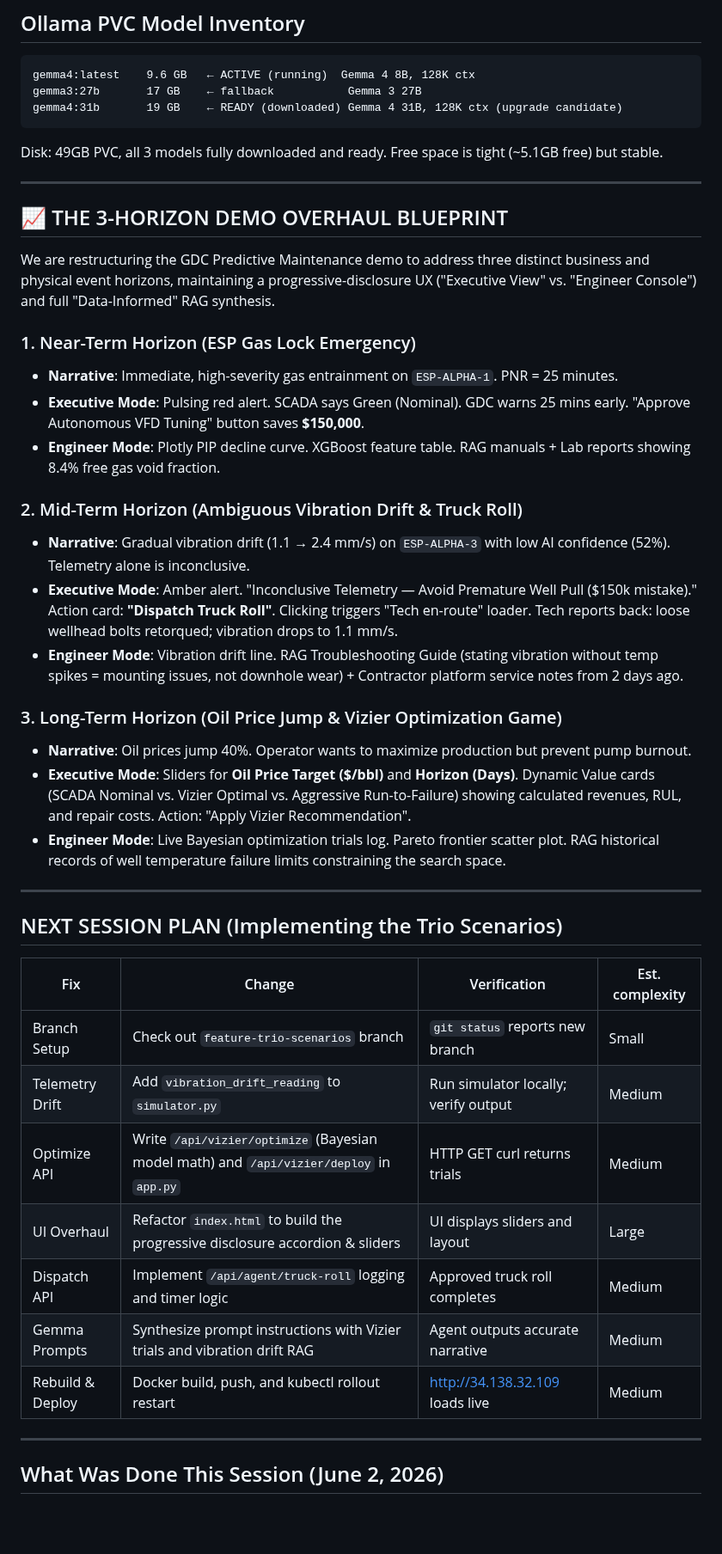
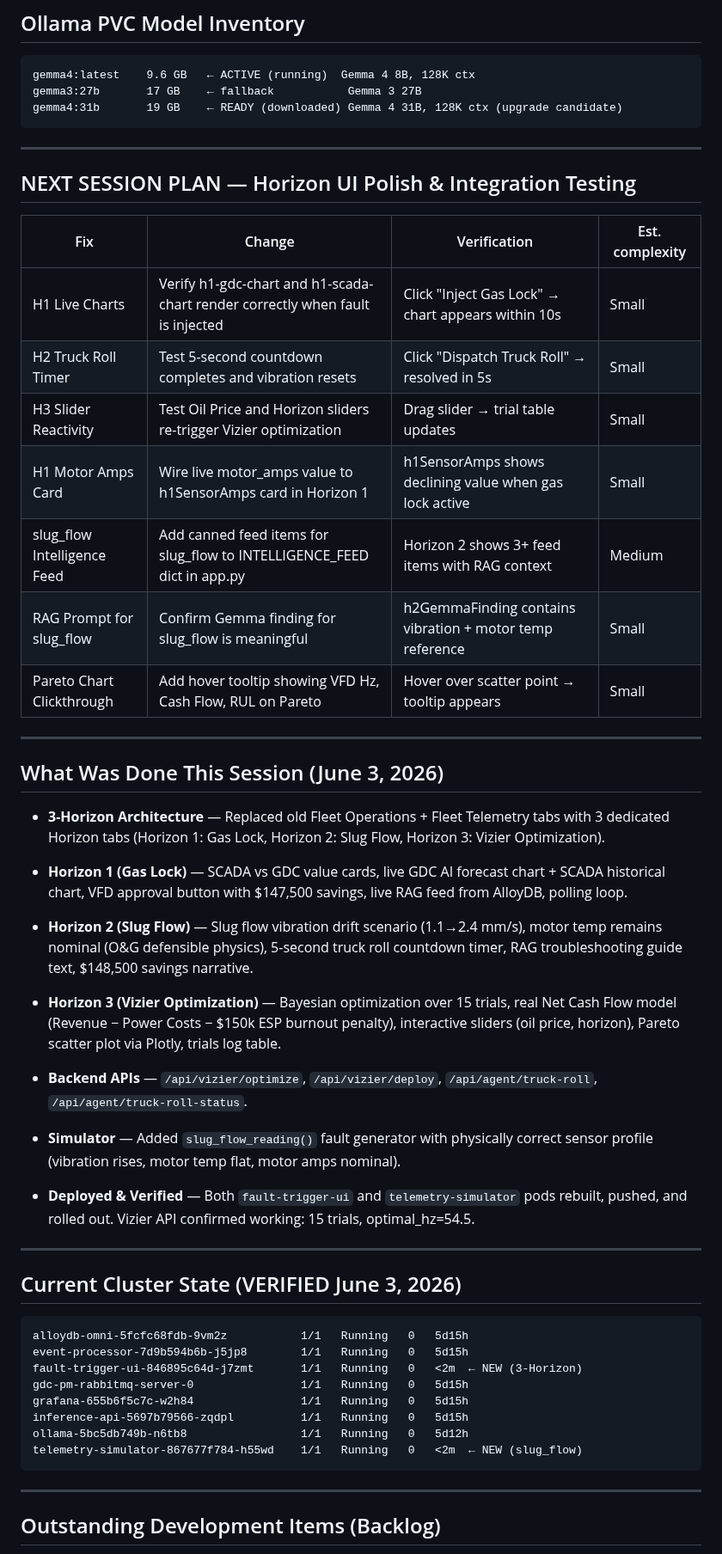
Before and after one commit to bdau-goog/gdc-pm, a Markdown page: docs/NEXT_SESSION_PROMPT.md, the part around one of its changes. Shown at 86% size. Rendered like a GitHub page; blank space fills up the shorter version.

Commit message:
docs: update NEXT_SESSION_PROMPT for 3-Horizon session handoff

````diff
--- a/docs/NEXT_SESSION_PROMPT.md
+++ b/docs/NEXT_SESSION_PROMPT.md
@@ -67,44 +65,54 @@ gemma3:27b       17 GB    ← fallback           Gemma 3 27B
 gemma4:31b       19 GB    ← READY (downloaded) Gemma 4 31B, 128K ctx (upgrade candidate)
 ```
 
-Disk: 49GB PVC, all 3 models fully downloaded and ready. Free space is tight (~5.1GB free) but stable.
+---
+
+## NEXT SESSION PLAN — Horizon UI Polish & Integration Testing
+
+| Fix | Change | Verification | Est. complexity |
+|-----|--------|--------------|-----------------|
+| H1 Live Charts | Verify h1-gdc-chart and h1-scada-chart render correctly when fault is injected | Click "Inject Gas Lock" → chart appears within 10s | Small |
+| H2 Truck Roll Timer | Test 5-second countdown completes and vibration resets | Click "Dispatch Truck Roll" → resolved in 5s | Small |
+| H3 Slider Reactivity | Test Oil Price and Horizon sliders re-trigger Vizier optimization | Drag slider → trial table updates | Small |
+| H1 Motor Amps Card | Wire live motor_amps value to h1SensorAmps card in Horizon 1 | h1SensorAmps shows declining value when gas lock active | Small |
+| slug_flow Intelligence Feed | Add canned feed items for slug_flow to INTELLIGENCE_FEED dict in app.py | Horizon 2 shows 3+ feed items with RAG context | Medium |
+| RAG Prompt for slug_flow | Confirm Gemma finding for slug_flow is meaningful | h2GemmaFinding contains vibration + motor temp reference | Small |
+| Pareto Chart Clickthrough | Add hover tooltip showing VFD Hz, Cash Flow, RUL on Pareto | Hover over scatter point → tooltip appears | Small |
 
 ---
 
-## 📈 THE 3-HORIZON DEMO OVERHAUL BLUEPRINT
+## What Was Done This Session (June 3, 2026)
 
-We are restructuring the GDC Predictive Maintenance demo to address three distinct business and physical event horizons, maintaining a progressive-disclosure UX ("Executive View" vs. "Engineer Console") and full "Data-Informed" RAG synthesis.
+*   **3-Horizon Architecture** — Replaced old Fleet Operations + Fleet Telemetry tabs with 3 dedicated Horizon tabs (Horizon 1: Gas Lock, Horizon 2: Slug Flow, Horizon 3: Vizier Optimization).
 
-### 1. Near-Term Horizon (ESP Gas Lock Emergency)
-*   **Narrative**: Immediate, high-severity gas entrainment on `ESP-ALPHA-1`. PNR = 25 minutes.
-*   **Executive Mode**: Pulsing red alert. SCADA says Green (Nominal). GDC warns 25 mins early. "Approve Autonomous VFD Tuning" button saves **$150,000**.
-*   **Engineer Mode**: Plotly PIP decline curve. XGBoost feature table. RAG manuals + Lab reports showing 8.4% free gas void fraction.
+*   **Horizon 1 (Gas Lock)** — SCADA vs GDC value cards, live GDC AI forecast chart + SCADA historical chart, VFD approval button with $147,500 savings, live RAG feed from AlloyDB, polling loop.
 
-### 2. Mid-Term Horizon (Ambiguous Vibration Drift & Truck Roll)
-*   **Narrative**: Gradual vibration drift (1.1 → 2.4 mm/s) on `ESP-ALPHA-3` with low AI confidence (52%). Telemetry alone is inconclusive.
-*   **Executive Mode**: Amber alert. "Inconclusive Telemetry — Avoid Premature Well Pull ($150k mistake)." Action card: **"Dispatch Truck Roll"**. Clicking triggers "Tech en-route" loader. Tech reports back: loose wellhead bolts retorqued; vibration drops to 1.1 mm/s.
-*   **Engineer Mode**: Vibration drift line. RAG Troubleshooting Guide (stating vibration without temp spikes = mounting issues, not downhole wear) + Contractor platform service notes from 2 days ago.
+*   **Horizon 2 (Slug Flow)** — Slug flow vibration drift scenario (1.1→2.4 mm/s), motor temp remains nominal (O&G defensible physics), 5-second truck roll countdown timer, RAG troubleshooting guide text, $148,500 savings narrative.
 
-### 3. Long-Term Horizon (Oil Price Jump & Vizier Optimization Game)
-*   **Narrative**: Oil prices jump 40%. Operator wants to maximize production but prevent pump burnout.
-*   **Executive Mode**: Sliders for **Oil Price Target ($/bbl)** and **Horizon (Days)**. Dynamic Value cards (SCADA Nominal vs. Vizier Optimal vs. Aggressive Run-to-Failure) showing calculated revenues, RUL, and repair costs. Action: "Apply Vizier Recommendation".
-*   **Engineer Mode**: Live Bayesian optimization trials log. Pareto frontier scatter plot. RAG historical records of well temperature failure limits constraining the search space.
+*   **Horizon 3 (Vizier Optimization)** — Bayesian optimization over 15 trials, real Net Cash Flow model (Revenue − Power Costs − $150k ESP burnout penalty), interactive sliders (oil price, horizon), Pareto scatter plot via Plotly, trials log table.
+
+*   **Backend APIs** — `/api/vizier/optimize`, `/api/vizier/deploy`, `/api/agent/truck-roll`, `/api/agent/truck-roll-status`.
+
+*   **Simulator** — Added `slug_flow_reading()` fault generator with physically correct sensor profile (vibration rises, motor temp flat, motor amps nominal).
+
+*   **Deployed & Verified** — Both `fault-trigger-ui` and `telemetry-simulator` pods rebuilt, pushed, and rolled out. Vizier API confirmed working: 15 trials, optimal_hz=54.5.
 
 ---
 
-## NEXT SESSION PLAN (Implementing the Trio Scenarios)
+## Current Cluster State (VERIFIED June 3, 2026)
 
-| Fix | Change | Verification | Est. complexity |
-|-----|--------|--------------|-----------------|
-| Branch Setup | Check out `feature-trio-scenarios` branch | `git status` reports new branch | Small |
-| Telemetry Drift | Add `vibration_drift_reading` to `simulator.py` | Run simulator locally; verify output | Medium |
-| Optimize API | Write `/api/vizier/optimize` (Bayesian model math) and `/api/vizier/deploy` in `app.py` | HTTP GET curl returns trials | Medium |
-| UI Overhaul | Refactor `index.html` to build the progressive disclosure accordion & sliders | UI displays sliders and layout | Large |
-| Dispatch API | Implement `/api/agent/truck-roll` logging and timer logic | Approved truck roll completes | Medium |
-| Gemma Prompts | Synthesize prompt instructions with Vizier trials and vibration drift RAG | Agent outputs accurate narrative | Medium |
-| Rebuild & Deploy | Docker build, push, and kubectl rollout restart | http://34.138.32.109 loads live | Medium |
+```
+alloydb-omni-5fcfc68fdb-9vm2z           1/1   Running   0   5d15h
+event-processor-7d9b594b6b-j5jp8        1/1   Running   0   5d15h
+fault-trigger-ui-846895c64d-j7zmt       1/1   Running   0   <2m  ← NEW (3-Horizon)
+gdc-pm-rabbitmq-server-0                1/1   Running   0   5d15h
+grafana-655b6f5c7c-w2h84                1/1   Running   0   5d15h
+inference-api-5697b79566-zqdpl          1/1   Running   0   5d15h
+ollama-5bc5db749b-n6tb8                 1/1   Running   0   5d12h
+telemetry-simulator-867677f784-h55wd    1/1   Running   0   <2m  ← NEW (slug_flow)
+```
 
 ---
 
-## What Was Done This Session (June 2, 2026)
+## Outstanding Development Items (Backlog)
 
````
Also changed, not shown: other parts of docs/NEXT_SESSION_PROMPT.md (+60 -25 lines).
